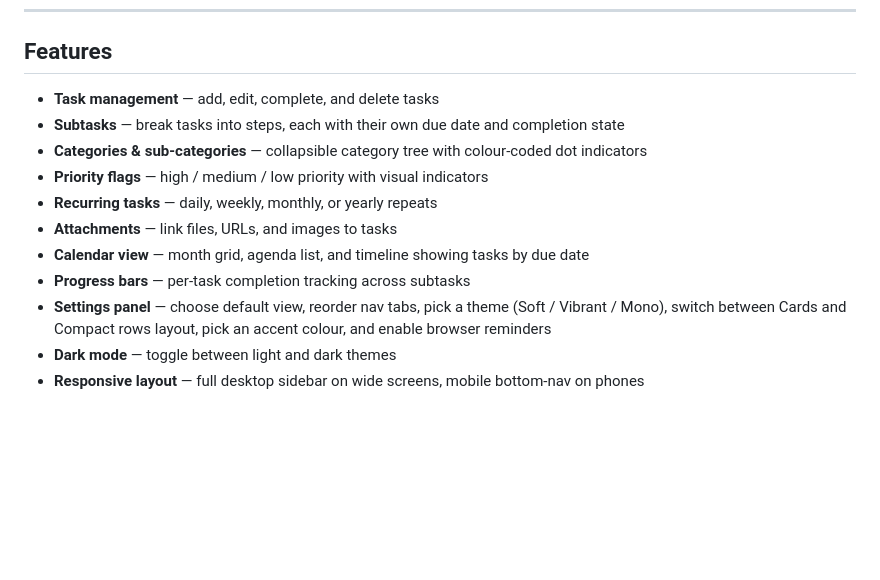
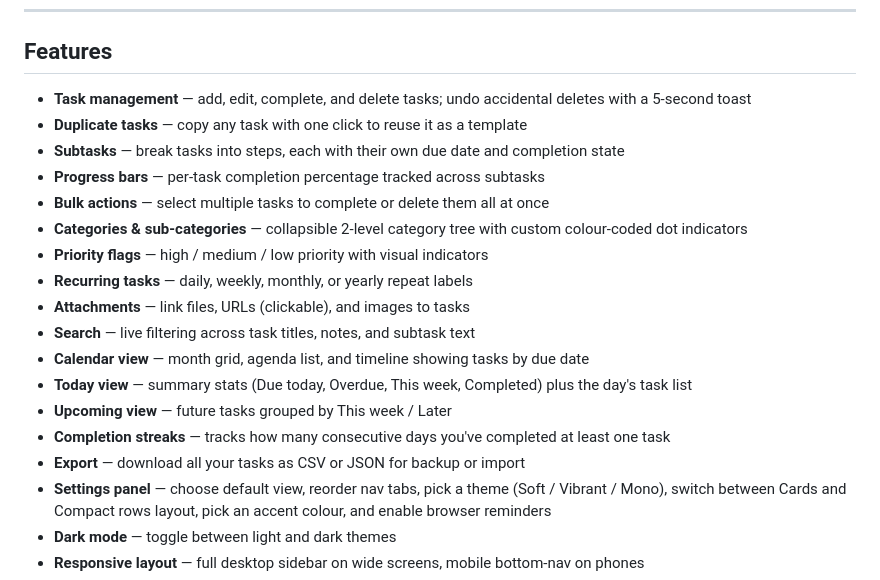
Before and after one commit to SanjayR13/Planner, a Markdown page: README.md, the part around the change. GitHub-like rendering; blank space fills up the shorter version.

Commit message:
Expand README features list to cover all implemented features
Add undo delete, task duplication, bulk actions, search, export
(CSV/JSON), Today view stats, Upcoming view, and completion streaks
— all of which were in the app but missing from the docs.

Co-Authored-By: Claude Sonnet 4.6 <noreply@anthropic.com>

```diff
--- a/README.md
+++ b/README.md
@@ -6,14 +6,21 @@ A personal task planner built as a single HTML file. Works on any device — pho
 
 ## Features
 
-- **Task management** — add, edit, complete, and delete tasks
+- **Task management** — add, edit, complete, and delete tasks; undo accidental deletes with a 5-second toast
+- **Duplicate tasks** — copy any task with one click to reuse it as a template
 - **Subtasks** — break tasks into steps, each with their own due date and completion state
-- **Categories & sub-categories** — collapsible category tree with colour-coded dot indicators
+- **Progress bars** — per-task completion percentage tracked across subtasks
+- **Bulk actions** — select multiple tasks to complete or delete them all at once
+- **Categories & sub-categories** — collapsible 2-level category tree with custom colour-coded dot indicators
 - **Priority flags** — high / medium / low priority with visual indicators
-- **Recurring tasks** — daily, weekly, monthly, or yearly repeats
-- **Attachments** — link files, URLs, and images to tasks
+- **Recurring tasks** — daily, weekly, monthly, or yearly repeat labels
+- **Attachments** — link files, URLs (clickable), and images to tasks
+- **Search** — live filtering across task titles, notes, and subtask text
 - **Calendar view** — month grid, agenda list, and timeline showing tasks by due date
-- **Progress bars** — per-task completion tracking across subtasks
+- **Today view** — summary stats (Due today, Overdue, This week, Completed) plus the day's task list
+- **Upcoming view** — future tasks grouped by This week / Later
+- **Completion streaks** — tracks how many consecutive days you've completed at least one task
+- **Export** — download all your tasks as CSV or JSON for backup or import
 - **Settings panel** — choose default view, reorder nav tabs, pick a theme (Soft / Vibrant / Mono), switch between Cards and Compact rows layout, pick an accent colour, and enable browser reminders
 - **Dark mode** — toggle between light and dark themes
 - **Responsive layout** — full desktop sidebar on wide screens, mobile bottom-nav on phones
```
